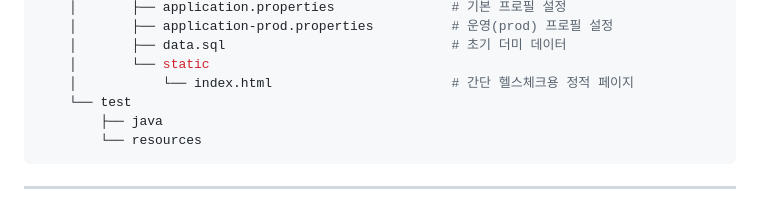
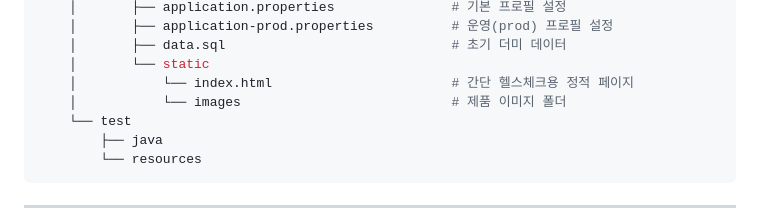
Before and after one commit to miswulin/MealForYou_BE, a Markdown page: README.md, the part around the change. Drawn GitHub-style.

```diff
--- a/README.md
+++ b/README.md
@@ -61,6 +61,7 @@ MealForYou
     │       ├── data.sql                             # 초기 더미 데이터
     │       └── static
     │           └── index.html                       # 간단 헬스체크용 정적 페이지
+    │           └── images                           # 제품 이미지 폴더
     └── test
         ├── java
         └── resources
```
